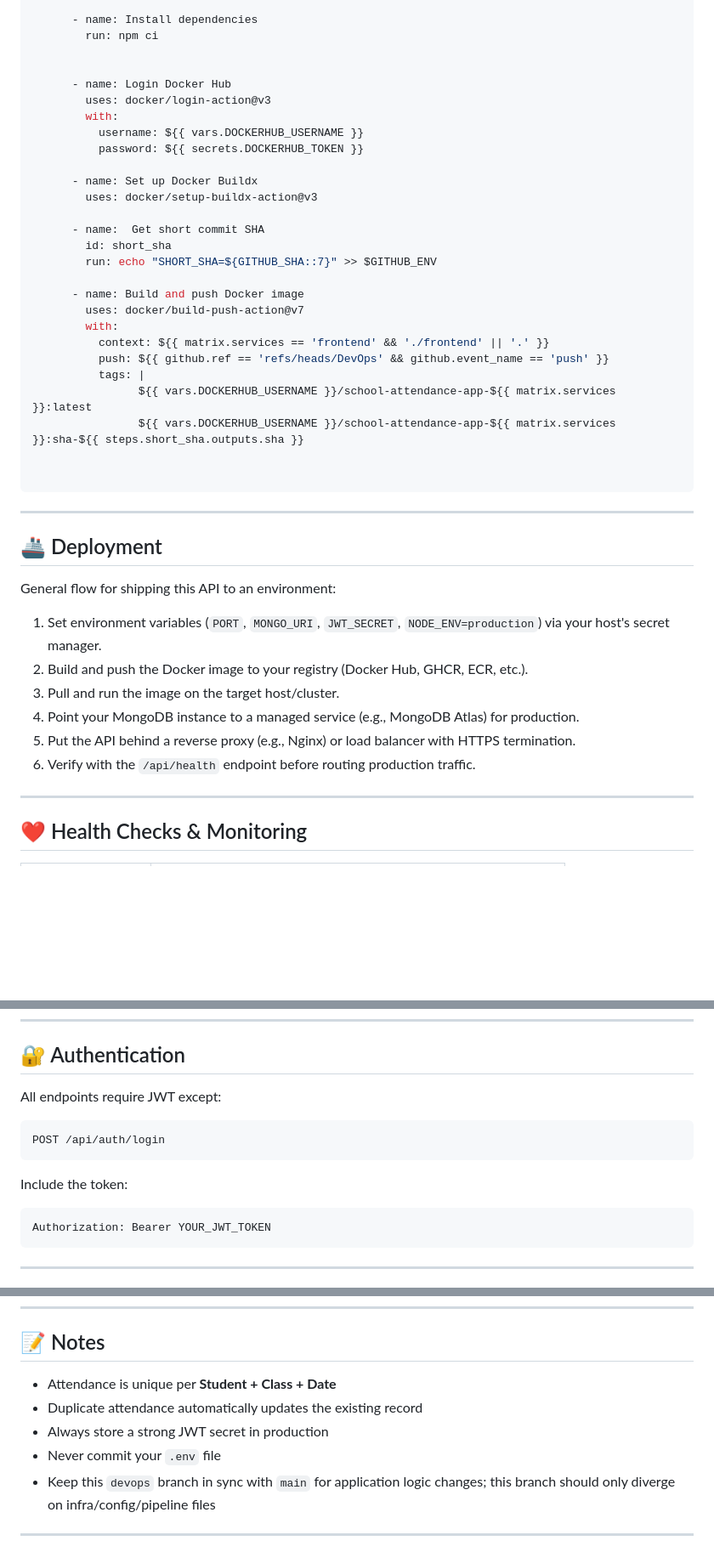
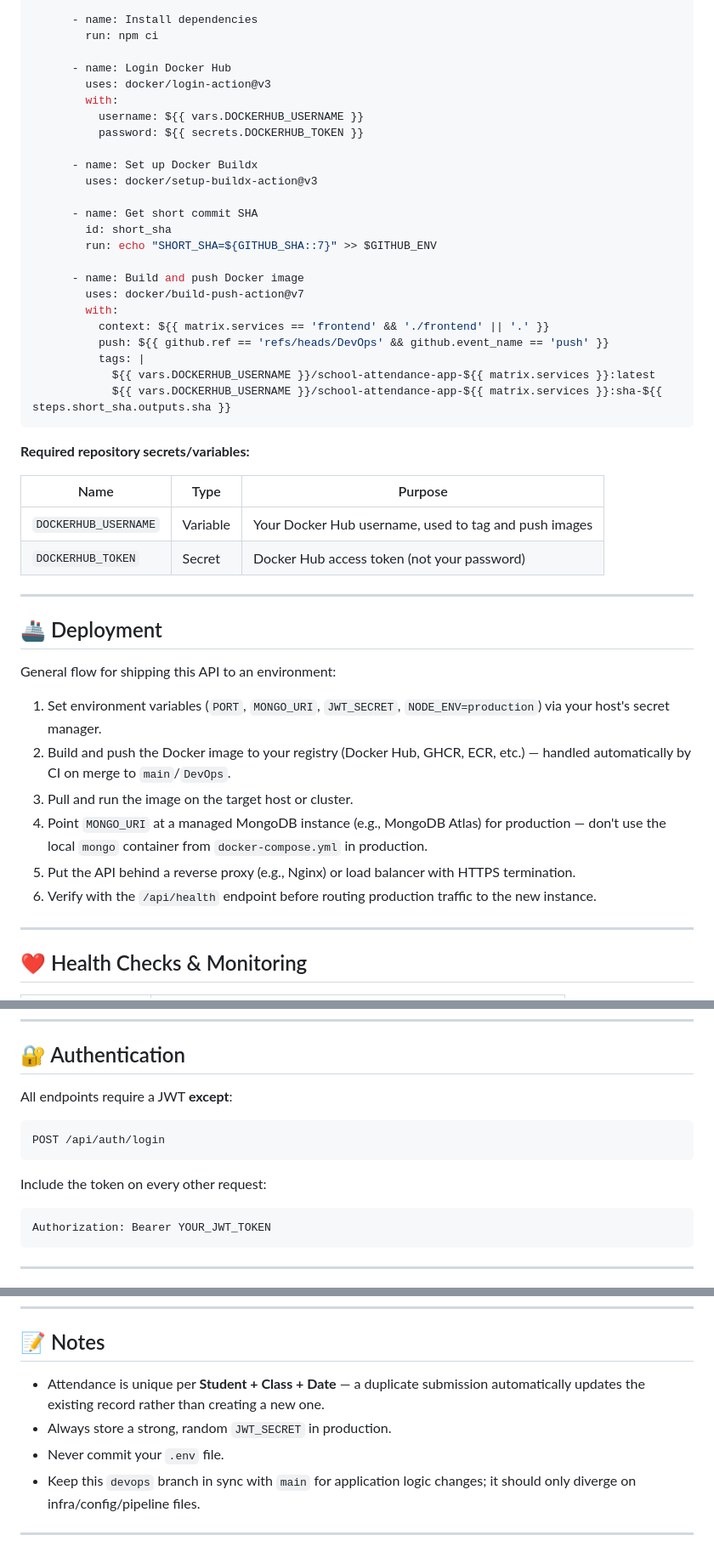
Before and after one commit to sk7652183-rgb/school-attendance-app, a Markdown page: README.md, 3 parts joined by grey strips. Shown at 85% size. Rendered like a GitHub page; blank space fills up the shorter version.

````diff
--- a/README.md
+++ b/README.md
@@ -274,7 +313,6 @@ jobs:
       - name: Install dependencies
         run: npm ci
 
-
       - name: Login Docker Hub
         uses: docker/login-action@v3
         with:
@@ -284,7 +322,7 @@ jobs:
       - name: Set up Docker Buildx
         uses: docker/setup-buildx-action@v3
 
-      - name:  Get short commit SHA
+      - name: Get short commit SHA
         id: short_sha
         run: echo "SHORT_SHA=${GITHUB_SHA::7}" >> $GITHUB_ENV
 
@@ -294,11 +332,16 @@ jobs:
           context: ${{ matrix.services == 'frontend' && './frontend' || '.' }}
           push: ${{ github.ref == 'refs/heads/DevOps' && github.event_name == 'push' }}
           tags: |
-                ${{ vars.DOCKERHUB_USERNAME }}/school-attendance-app-${{ matrix.services }}:latest
-                ${{ vars.DOCKERHUB_USERNAME }}/school-attendance-app-${{ matrix.services }}:sha-${{ steps.short_sha.outputs.sha }}
+            ${{ vars.DOCKERHUB_USERNAME }}/school-attendance-app-${{ matrix.services }}:latest
+            ${{ vars.DOCKERHUB_USERNAME }}/school-attendance-app-${{ matrix.services }}:sha-${{ steps.short_sha.outputs.sha }}
+```
 
+**Required repository secrets/variables:**
 
-```
+| Name | Type | Purpose |
+|------|------|---------|
+| `DOCKERHUB_USERNAME` | Variable | Your Docker Hub username, used to tag and push images |
+| `DOCKERHUB_TOKEN` | Secret | Docker Hub access token (not your password) |
 
 ---
 
@@ -307,11 +350,11 @@ jobs:
 General flow for shipping this API to an environment:
 
 1. Set environment variables (`PORT`, `MONGO_URI`, `JWT_SECRET`, `NODE_ENV=production`) via your host's secret manager.
-2. Build and push the Docker image to your registry (Docker Hub, GHCR, ECR, etc.).
-3. Pull and run the image on the target host/cluster.
-4. Point your MongoDB instance to a managed service (e.g., MongoDB Atlas) for production.
+2. Build and push the Docker image to your registry (Docker Hub, GHCR, ECR, etc.) — handled automatically by CI on merge to `main`/`DevOps`.
+3. Pull and run the image on the target host or cluster.
+4. Point `MONGO_URI` at a managed MongoDB instance (e.g., MongoDB Atlas) for production — don't use the local `mongo` container from `docker-compose.yml` in production.
 5. Put the API behind a reverse proxy (e.g., Nginx) or load balancer with HTTPS termination.
-6. Verify with the `/api/health` endpoint before routing production traffic.
+6. Verify with the `/api/health` endpoint before routing production traffic to the new instance.
 
 ---
 
@@ -330,13 +373,13 @@ Suggested additions for production observability:
 
 ## 🔐 Authentication
 
-All endpoints require JWT except:
+All endpoints require a JWT **except**:
 
 ```
 POST /api/auth/login
 ```
 
-Include the token:
+Include the token on every other request:
 
 ```http
 Authorization: Bearer YOUR_JWT_TOKEN
@@ -509,10 +552,9 @@ school-attendance-app
 
 ## 📝 Notes
 
-- Attendance is unique per **Student + Class + Date**
-- Duplicate attendance automatically updates the existing record
-- Always store a strong JWT secret in production
-- Never commit your `.env` file
-- Keep this `devops` branch in sync with `main` for application logic changes; this branch should only diverge on infra/config/pipeline files
+- Attendance is unique per **Student + Class + Date** — a duplicate submission automatically updates the existing record rather than creating a new one.
+- Always store a strong, random `JWT_SECRET` in production.
+- Never commit your `.env` file.
+- Keep this `devops` branch in sync with `main` for application logic changes; it should only diverge on infra/config/pipeline files.
 
 ---
````
Also changed, not shown: other parts of README.md (+80 -45 lines).
